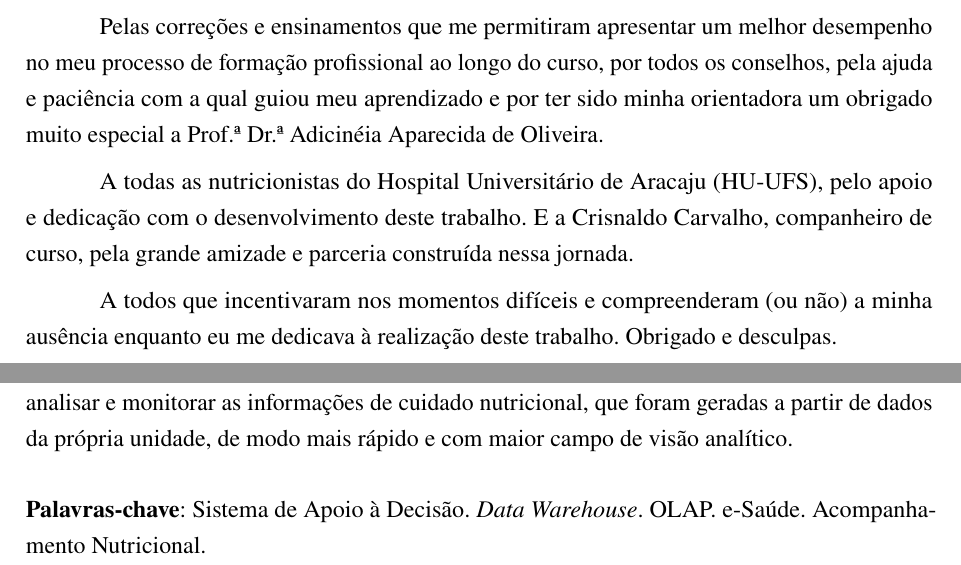
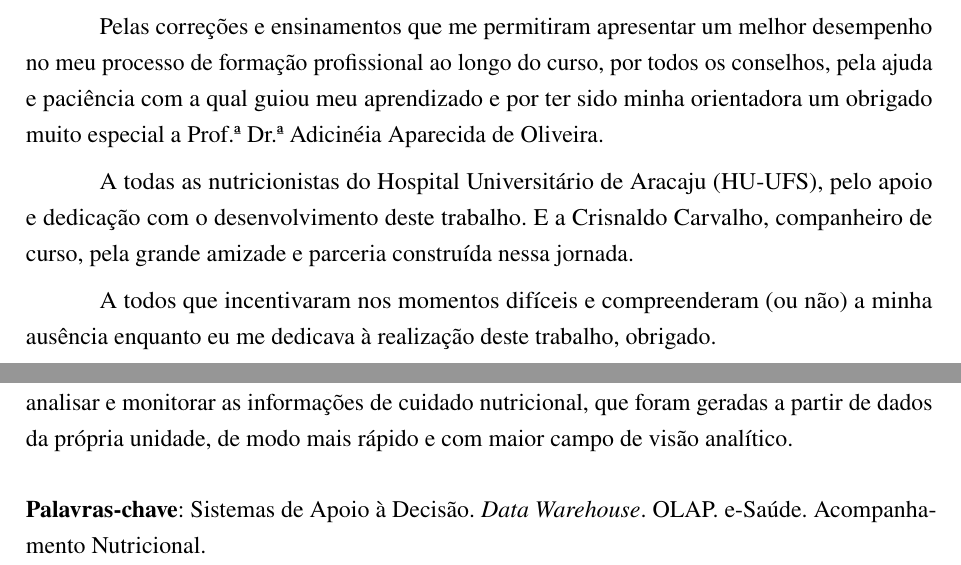
Before and after one commit to evertonportela/TrabalhoConclusaoCurso, a LaTeX thesis (Modelo-TCC-DCOMP.tex, which reads Pre_Textual/Agradecimentos.tex, Pre_Textual/Resumo.tex): two parts of pages 3 and 5 of 79, joined at a grey line, cut so that both start at the same text. Compiled offline with pdfLaTeX; a LaTeX package or settings file that is missing is left out.

Commit message:
update v0.2.7

```diff
--- a/Pre_Textual/Agradecimentos.tex
+++ b/Pre_Textual/Agradecimentos.tex
@@ -10,7 +10,7 @@ Pelas correções e ensinamentos que me permitiram apresentar um melhor desempen
 
 A todas as nutricionistas do Hospital Universitário de Aracaju (HU-UFS), pelo apoio e dedicação com o desenvolvimento deste trabalho. E a Crisnaldo Carvalho, companheiro de curso, pela grande amizade e parceria construída nessa jornada.
 
-A todos que incentivaram nos momentos difíceis e compreenderam (ou não) a minha ausência enquanto eu me dedicava à realização deste trabalho. Obrigado e desculpas.
+A todos que incentivaram nos momentos difíceis e compreenderam (ou não) a minha ausência enquanto eu me dedicava à realização deste trabalho, obrigado.
 
 \end{agradecimentos}
 % ---
--- a/Pre_Textual/Resumo.tex
+++ b/Pre_Textual/Resumo.tex
@@ -4,5 +4,5 @@
 
 Estudos apontam que indivíduos hospitalizados têm grande risco de desenvolver desnutrição, que influencia outras complicações clínicas e consequentemente resultam num maior tempo de internação e maiores custos hospitalares. Os intensos investimentos no uso das tecnologias digitais na área da saúde têm sido uma importante ferramenta de ajuda a profissionais para melhorarem a saúde e o bem-estar humano, os serviços de atenção à saúde e prevenirem erros médicos. Este trabalho apresenta uma solução de \textit{Business Intelligence} (BI), voltada para a gestão hospitalar na unidade de nutrição clínica do Hospital Universitário de Aracaju. A solução utilizou em sua estrutura um \textit{Data Warehouse} para armazenamento das informações advindas de diferentes fontes de dados, um \textit{Data Mart} e um cubo lógico de dados para as consultas dimensionais. Atrelado a isto, foi usada a plataforma da Pentaho para extração, tratamento e carga dos dados e exibição gráfica das informações. A utilização do BI permitiu ao departamento analisar e monitorar as informações de cuidado nutricional, que foram geradas a partir de dados da própria unidade, de modo mais rápido e com maior campo de visão analítico.
 
- \textbf{Palavras-chave}: Sistema de Apoio à Decisão. \textit{Data Warehouse}. OLAP. e-Saúde. Acompanhamento Nutricional.
+ \textbf{Palavras-chave}: Sistemas de Apoio à Decisão. \textit{Data Warehouse}. OLAP. e-Saúde. Acompanhamento Nutricional.
 \end{resumo}
```
